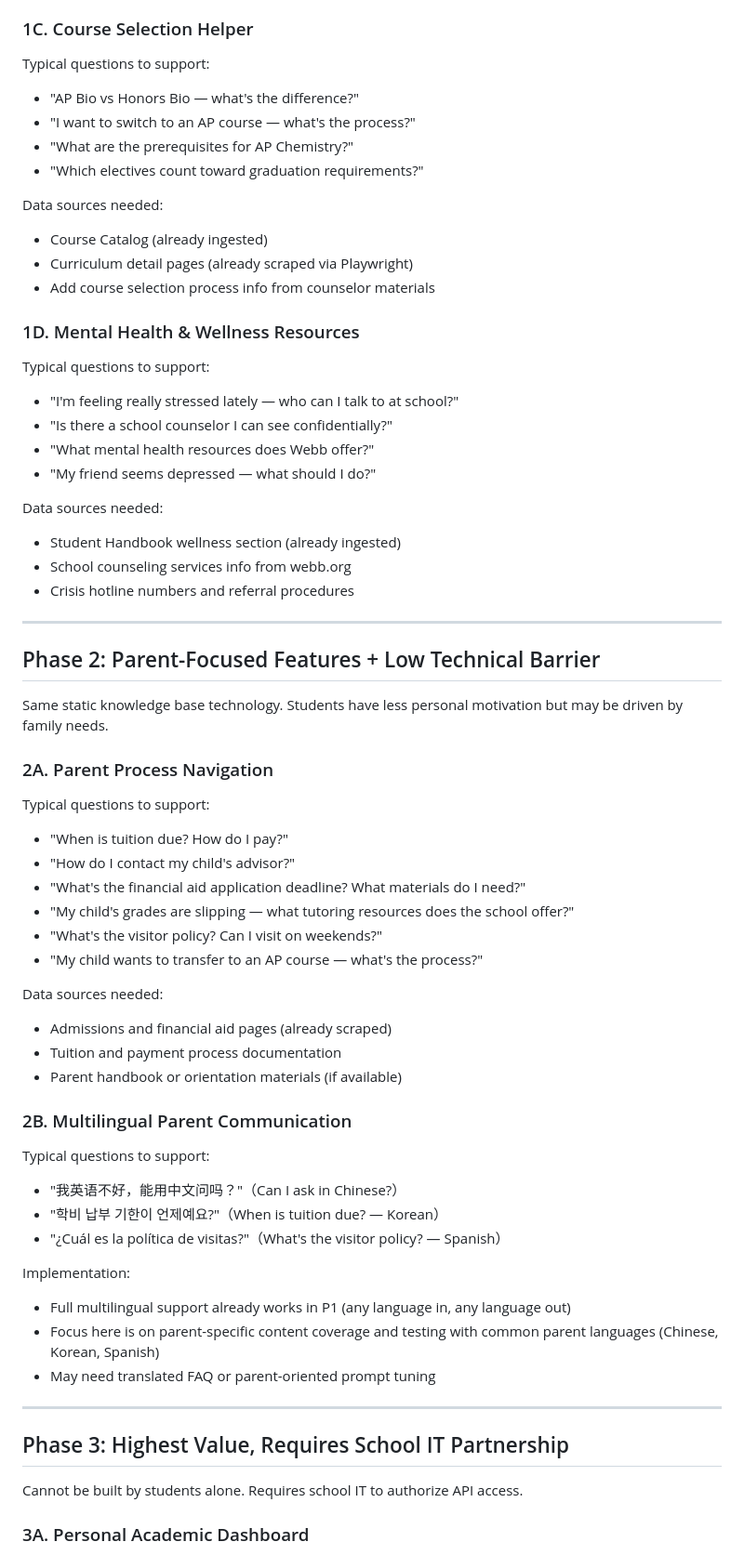
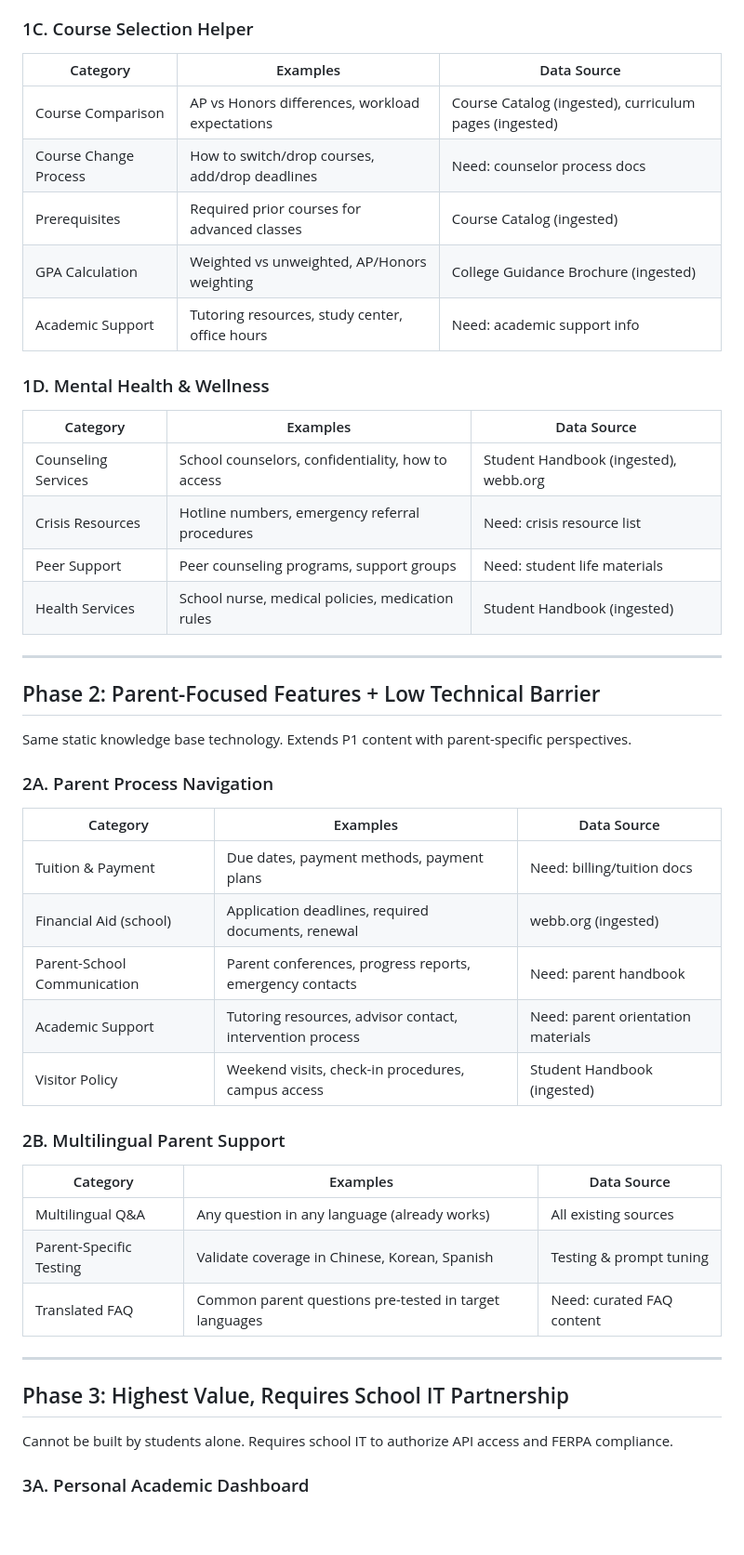
Before and after one commit to szkangjian/webb-ai, a Markdown page: docs/roadmap.md, the part around one of its changes. Shown at 93% size. Rendered like a GitHub page; blank space fills up the shorter version.

```diff
--- a/docs/roadmap.md
+++ b/docs/roadmap.md
@@ -96,68 +101,52 @@ Data sources needed:
 
 ### 1C. Course Selection Helper
 
-Typical questions to support:
-- "AP Bio vs Honors Bio — what's the difference?"
-- "I want to switch to an AP course — what's the process?"
-- "What are the prerequisites for AP Chemistry?"
-- "Which electives count toward graduation requirements?"
+| Category | Examples | Data Source |
+|----------|----------|-------------|
+| Course Comparison | AP vs Honors differences, workload expectations | Course Catalog (ingested), curriculum pages (ingested) |
+| Course Change Process | How to switch/drop courses, add/drop deadlines | Need: counselor process docs |
+| Prerequisites | Required prior courses for advanced classes | Course Catalog (ingested) |
+| GPA Calculation | Weighted vs unweighted, AP/Honors weighting | College Guidance Brochure (ingested) |
+| Academic Support | Tutoring resources, study center, office hours | Need: academic support info |
 
-Data sources needed:
-- Course Catalog (already ingested)
-- Curriculum detail pages (already scraped via Playwright)
-- Add course selection process info from counselor materials
+### 1D. Mental Health & Wellness
 
-### 1D. Mental Health & Wellness Resources
-
-Typical questions to support:
-- "I'm feeling really stressed lately — who can I talk to at school?"
-- "Is there a school counselor I can see confidentially?"
-- "What mental health resources does Webb offer?"
-- "My friend seems depressed — what should I do?"
-
-Data sources needed:
-- Student Handbook wellness section (already ingested)
-- School counseling services info from webb.org
-- Crisis hotline numbers and referral procedures
+| Category | Examples | Data Source |
+|----------|----------|-------------|
+| Counseling Services | School counselors, confidentiality, how to access | Student Handbook (ingested), webb.org |
+| Crisis Resources | Hotline numbers, emergency referral procedures | Need: crisis resource list |
+| Peer Support | Peer counseling programs, support groups | Need: student life materials |
+| Health Services | School nurse, medical policies, medication rules | Student Handbook (ingested) |
 
 ---
 
 ## Phase 2: Parent-Focused Features + Low Technical Barrier
 
-Same static knowledge base technology. Students have less personal motivation but may be driven by family needs.
+Same static knowledge base technology. Extends P1 content with parent-specific perspectives.
 
 ### 2A. Parent Process Navigation
 
-Typical questions to support:
-- "When is tuition due? How do I pay?"
-- "How do I contact my child's advisor?"
-- "What's the financial aid application deadline? What materials do I need?"
-- "My child's grades are slipping — what tutoring resources does the school offer?"
-- "What's the visitor policy? Can I visit on weekends?"
-- "My child wants to transfer to an AP course — what's the process?"
+| Category | Examples | Data Source |
+|----------|----------|-------------|
+| Tuition & Payment | Due dates, payment methods, payment plans | Need: billing/tuition docs |
+| Financial Aid (school) | Application deadlines, required documents, renewal | webb.org (ingested) |
+| Parent-School Communication | Parent conferences, progress reports, emergency contacts | Need: parent handbook |
+| Academic Support | Tutoring resources, advisor contact, intervention process | Need: parent orientation materials |
+| Visitor Policy | Weekend visits, check-in procedures, campus access | Student Handbook (ingested) |
 
-Data sources needed:
-- Admissions and financial aid pages (already scraped)
-- Tuition and payment process documentation
-- Parent handbook or orientation materials (if available)
+### 2B. Multilingual Parent Support
 
-### 2B. Multilingual Parent Communication
-
-Typical questions to support:
-- "我英语不好，能用中文问吗？"（Can I ask in Chinese?）
-- "학비 납부 기한이 언제예요?"（When is tuition due? — Korean）
-- "¿Cuál es la política de visitas?"（What's the visitor policy? — Spanish）
-
-Implementation:
-- Full multilingual support already works in P1 (any language in, any language out)
-- Focus here is on parent-specific content coverage and testing with common parent languages (Chinese, Korean, Spanish)
-- May need translated FAQ or parent-oriented prompt tuning
+| Category | Examples | Data Source |
+|----------|----------|-------------|
+| Multilingual Q&A | Any question in any language (already works) | All existing sources |
+| Parent-Specific Testing | Validate coverage in Chinese, Korean, Spanish | Testing & prompt tuning |
+| Translated FAQ | Common parent questions pre-tested in target languages | Need: curated FAQ content |
 
 ---
 
 ## Phase 3: Highest Value, Requires School IT Partnership
 
-Cannot be built by students alone. Requires school IT to authorize API access.
+Cannot be built by students alone. Requires school IT to authorize API access and FERPA compliance.
 
 ### 3A. Personal Academic Dashboard
 
```
Also changed, not shown: other parts of docs/roadmap.md (+47 -51 lines), docs/roadmap-zh.md (+75 -95 lines).
